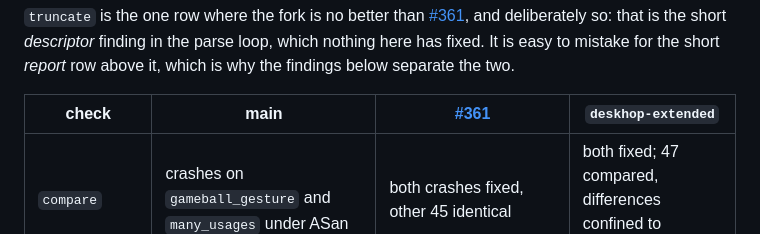
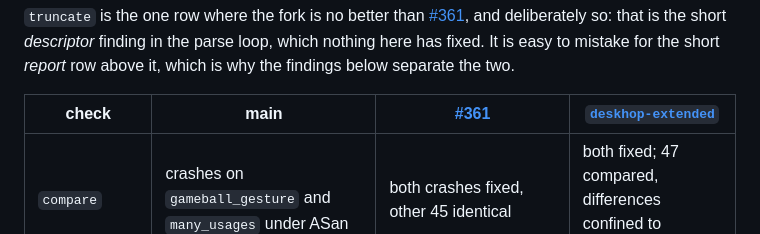
Before and after one commit to mglushko/deskhop-hidtests, a Markdown page: README.md, the part around the change. Rendered like a GitHub page.

Commit message:
Link the deskhop-extended column heading too
The prose above the table linked it, the heading of the column that prose calls
the one that matters did not, and the heading is where someone reading the table
is actually looking.

```diff
--- a/README.md
+++ b/README.md
@@ -314,7 +314,7 @@ that is the short *descriptor* finding in the parse loop, which nothing here has
 is easy to mistake for the short *report* row above it, which is why the findings below
 separate the two.
 
-| check | main | [#361] | `deskhop-extended` |
+| check | main | [#361] | [`deskhop-extended`][deskhop-extended] |
 |---|---|---|---|
 | `compare` | crashes on `gameball_gesture` and `many_usages` under ASan | both crashes fixed, other 45 identical | both fixed; 47 compared, differences confined to keyboards |
 | `mouse` | 124 of 124 cases over 10 devices | 124 of 124 cases | 124 of 124 |
```
